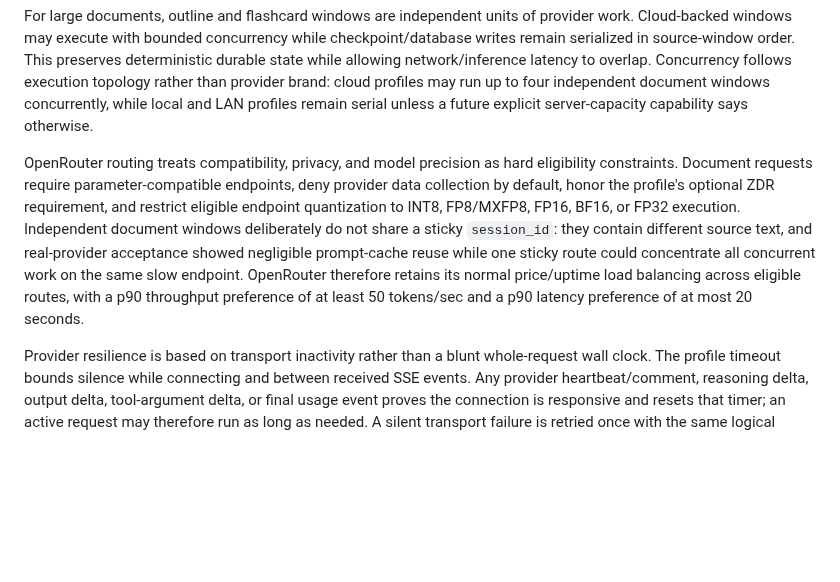
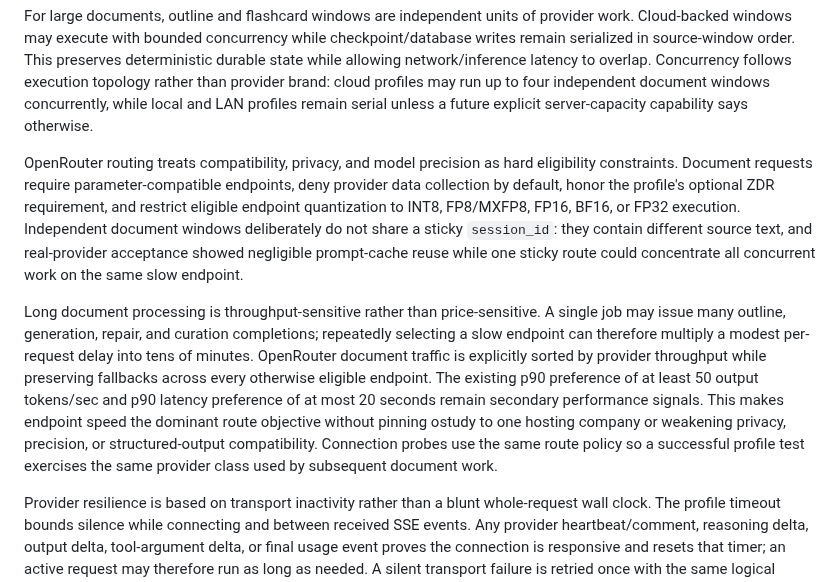
Before and after one commit to jferments/ostudy, a Markdown page: docs/architecture/document-ai-routing.md, the part around the change. Drawn GitHub-style; blank space fills up the shorter version.

Commit message:
docs: document throughput-first OpenRouter routing

```diff
--- a/docs/architecture/document-ai-routing.md
+++ b/docs/architecture/document-ai-routing.md
@@ -6,7 +6,9 @@ Semantic extraction preserves headings, page/source provenance, element types, a
 
 For large documents, outline and flashcard windows are independent units of provider work. Cloud-backed windows may execute with bounded concurrency while checkpoint/database writes remain serialized in source-window order. This preserves deterministic durable state while allowing network/inference latency to overlap. Concurrency follows execution topology rather than provider brand: cloud profiles may run up to four independent document windows concurrently, while local and LAN profiles remain serial unless a future explicit server-capacity capability says otherwise.
 
-OpenRouter routing treats compatibility, privacy, and model precision as hard eligibility constraints. Document requests require parameter-compatible endpoints, deny provider data collection by default, honor the profile's optional ZDR requirement, and restrict eligible endpoint quantization to INT8, FP8/MXFP8, FP16, BF16, or FP32 execution. Independent document windows deliberately do not share a sticky `session_id`: they contain different source text, and real-provider acceptance showed negligible prompt-cache reuse while one sticky route could concentrate all concurrent work on the same slow endpoint. OpenRouter therefore retains its normal price/uptime load balancing across eligible routes, with a p90 throughput preference of at least 50 tokens/sec and a p90 latency preference of at most 20 seconds.
+OpenRouter routing treats compatibility, privacy, and model precision as hard eligibility constraints. Document requests require parameter-compatible endpoints, deny provider data collection by default, honor the profile's optional ZDR requirement, and restrict eligible endpoint quantization to INT8, FP8/MXFP8, FP16, BF16, or FP32 execution. Independent document windows deliberately do not share a sticky `session_id`: they contain different source text, and real-provider acceptance showed negligible prompt-cache reuse while one sticky route could concentrate all concurrent work on the same slow endpoint.
+
+Long document processing is throughput-sensitive rather than price-sensitive. A single job may issue many outline, generation, repair, and curation completions; repeatedly selecting a slow endpoint can therefore multiply a modest per-request delay into tens of minutes. OpenRouter document traffic is explicitly sorted by provider throughput while preserving fallbacks across every otherwise eligible endpoint. The existing p90 preference of at least 50 output tokens/sec and p90 latency preference of at most 20 seconds remain secondary performance signals. This makes endpoint speed the dominant route objective without pinning ostudy to one hosting company or weakening privacy, precision, or structured-output compatibility. Connection probes use the same route policy so a successful profile test exercises the same provider class used by subsequent document work.
 
 Provider resilience is based on transport inactivity rather than a blunt whole-request wall clock. The profile timeout bounds silence while connecting and between received SSE events. Any provider heartbeat/comment, reasoning delta, output delta, tool-argument delta, or final usage event proves the connection is responsive and resets that timer; an active request may therefore run as long as needed. A silent transport failure is retried once with the same logical request. Completed windows remain checkpointed for Retry.
 
```
